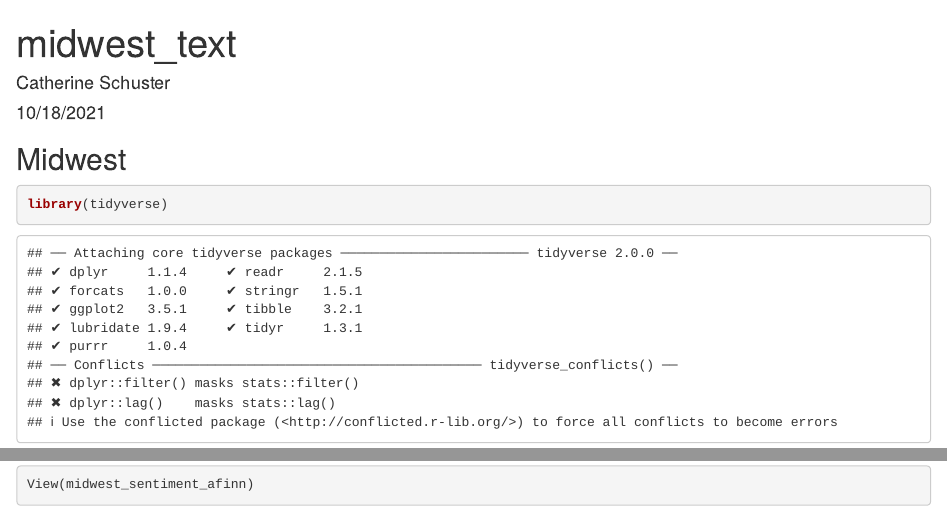
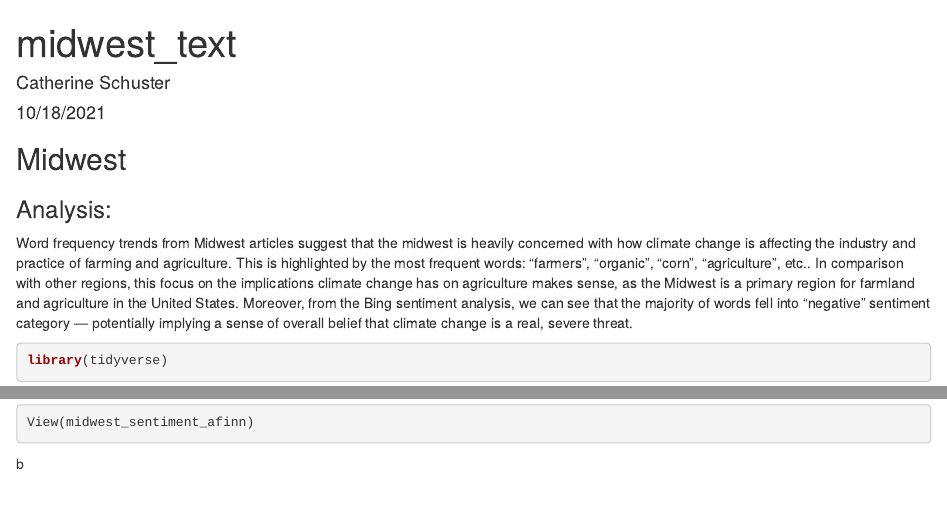
Before and after one commit to augustlamb/DS3001-Lab7, an R Markdown document (Midwest/midwest_text.Rmd): the page in a window 1100 px wide, from its top, and a second part further down, joined at a grey line. Rendered offline with R 4.5, knitr and Pandoc, with nearby package versions; some code elsewhere in the file could not run offline.

Commit message:
analyses update

````diff
--- a/Midwest/midwest_text.Rmd
+++ b/Midwest/midwest_text.Rmd
@@ -10,6 +10,9 @@ knitr::opts_chunk$set(echo = TRUE)
 ```
 
 ## Midwest
+### Analysis:
+Word frequency trends from Midwest articles suggest that the midwest is heavily concerned with how climate change is affecting the industry and practice of farming and agriculture. This is highlighted by the most frequent words: “farmers”, “organic”, “corn”, “agriculture”, etc.. In comparison with other regions, this focus on the implications climate change has on agriculture makes sense, as the Midwest is a primary region for farmland and agriculture in the United States.
+Moreover, from the Bing sentiment analysis, we can see that the majority of words fell into “negative” sentiment category — potentially implying a sense of overall belief that climate change is a real, severe threat.
 
 ```{r}
 library(tidyverse)
@@ -56,3 +59,4 @@ table(midwest_sentiment_nrc$sentiment)
 
 View(midwest_sentiment_afinn)
 ```
+b
````
Also changed, not shown: West/west_text.Rmd (+4 -0 lines).
